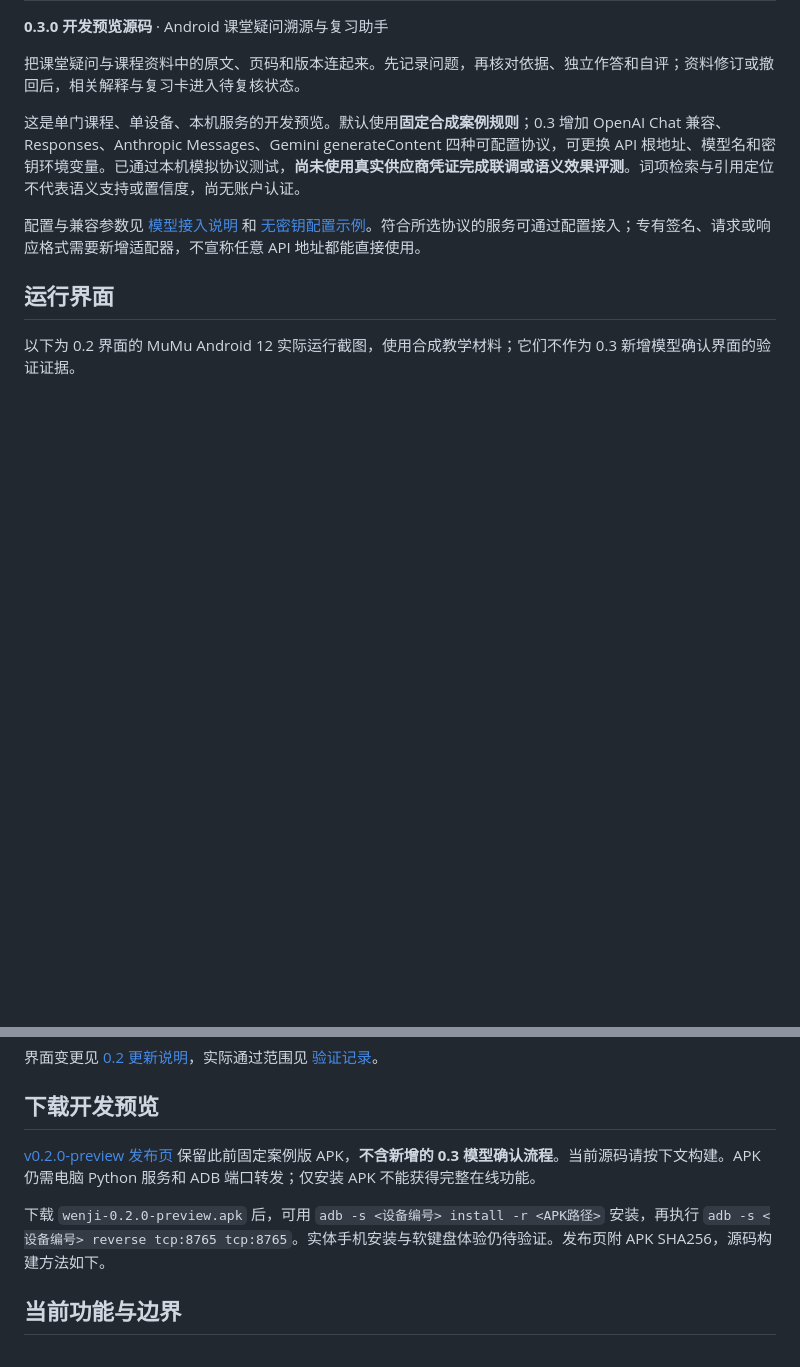
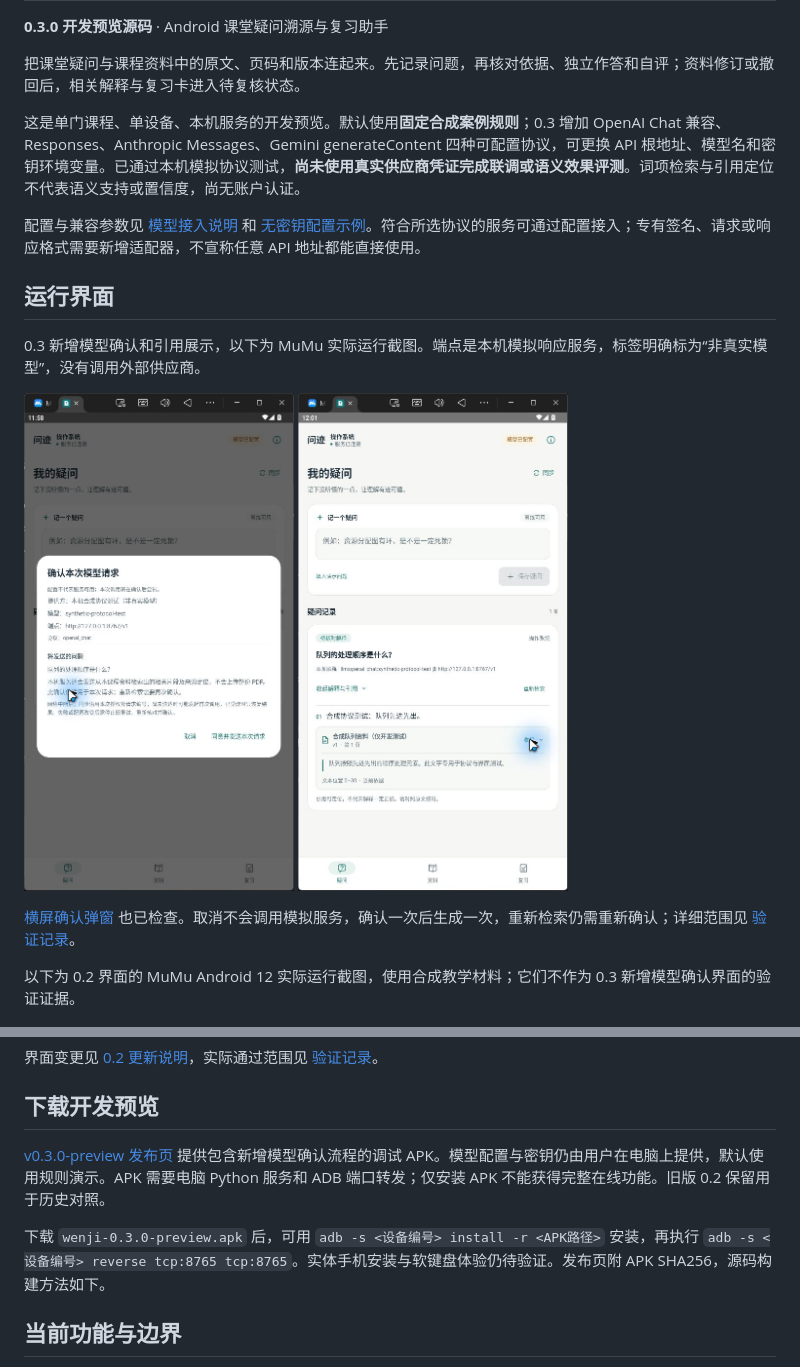
Before and after one commit to ChenYueqi2024/wenji, a Markdown page: README.md, 2 parts joined by grey strips. GitHub-like rendering; pictures changed too: docs/images/model-citation-portrait.png (added), docs/images/model-consent-portrait.png (added); blank space fills up the shorter version.

Commit message:
Record model consent UI verification and preview download

```diff
--- a/README.md
+++ b/README.md
@@ -10,6 +10,12 @@
 
 ## 运行界面
 
+0.3 新增模型确认和引用展示，以下为 MuMu 实际运行截图。端点是本机模拟响应服务，标签明确标为“非真实模型”，没有调用外部供应商。
+
+<img src="docs/images/model-consent-portrait.png" width="270" alt="0.3竖屏单次请求确认"> <img src="docs/images/model-citation-portrait.png" width="270" alt="0.3本机模拟解释与引用">
+
+[横屏确认弹窗](docs/images/model-consent-wide.png) 也已检查。取消不会调用模拟服务，确认一次后生成一次，重新检索仍需重新确认；详细范围见 [验证记录](docs/VALIDATION.md)。
+
 以下为 0.2 界面的 MuMu Android 12 实际运行截图，使用合成教学材料；它们不作为 0.3 新增模型确认界面的验证证据。
 
 ![横屏疑问页](docs/images/questions-wide.png)
@@ -20,9 +26,9 @@
 
 ## 下载开发预览
 
-[v0.2.0-preview 发布页](https://github.com/ChenYueqi2024/wenji/releases/tag/v0.2.0-preview) 保留此前固定案例版 APK，**不含新增的 0.3 模型确认流程**。当前源码请按下文构建。APK 仍需电脑 Python 服务和 ADB 端口转发；仅安装 APK 不能获得完整在线功能。
+[v0.3.0-preview 发布页](https://github.com/ChenYueqi2024/wenji/releases/tag/v0.3.0-preview) 提供包含新增模型确认流程的调试 APK。模型配置与密钥仍由用户在电脑上提供，默认使用规则演示。APK 需要电脑 Python 服务和 ADB 端口转发；仅安装 APK 不能获得完整在线功能。旧版 0.2 保留用于历史对照。
 
-下载 `wenji-0.2.0-preview.apk` 后，可用 `adb -s <设备编号> install -r <APK路径>` 安装，再执行 `adb -s <设备编号> reverse tcp:8765 tcp:8765`。实体手机安装与软键盘体验仍待验证。发布页附 APK SHA256，源码构建方法如下。
+下载 `wenji-0.3.0-preview.apk` 后，可用 `adb -s <设备编号> install -r <APK路径>` 安装，再执行 `adb -s <设备编号> reverse tcp:8765 tcp:8765`。实体手机安装与软键盘体验仍待验证。发布页附 APK SHA256，源码构建方法如下。
 
 ## 当前功能与边界
 
```
Also changed, not shown: docs/AI_DEVELOPMENT.md (+2 -2 lines), docs/VALIDATION.md (+3 -1 lines), docs/images/model-consent-wide.png (added).
